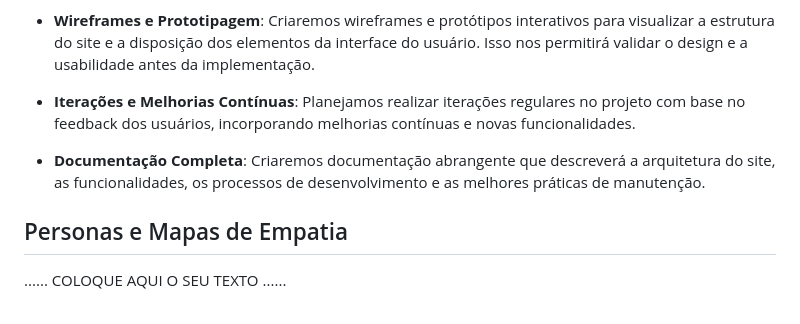
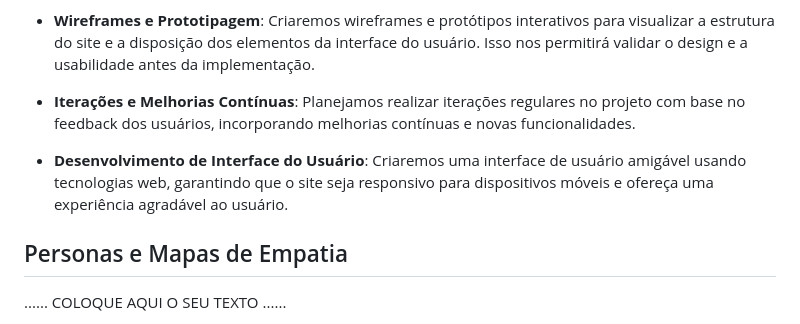
Before and after one commit to ICEI-PUCMinas-PSG-SI-TI/tiaw-2023-2-monteseupc, a Markdown page: docs/relatorio/Relatorio Tecnico - TEMPLATE.md, the part around the change. Rendered like a GitHub page.

```diff
--- a/docs/relatorio/Relatorio Tecnico - TEMPLATE.md
+++ b/docs/relatorio/Relatorio Tecnico - TEMPLATE.md
@@ -106,7 +106,7 @@ Para desenvolver o site "Monte Seu PC", utilizaremos uma abordagem abrangente qu
 
 - **Iterações e Melhorias Contínuas**: Planejamos realizar iterações regulares no projeto com base no feedback dos usuários, incorporando melhorias contínuas e novas funcionalidades.
 
-- **Documentação Completa**: Criaremos documentação abrangente que descreverá a arquitetura do site, as funcionalidades, os processos de desenvolvimento e as melhores práticas de manutenção.
+- **Desenvolvimento de Interface do Usuário**: Criaremos uma interface de usuário amigável usando tecnologias web, garantindo que o site seja responsivo para dispositivos móveis e ofereça uma experiência agradável ao usuário.
 
 
 ## Personas e Mapas de Empatia
```
